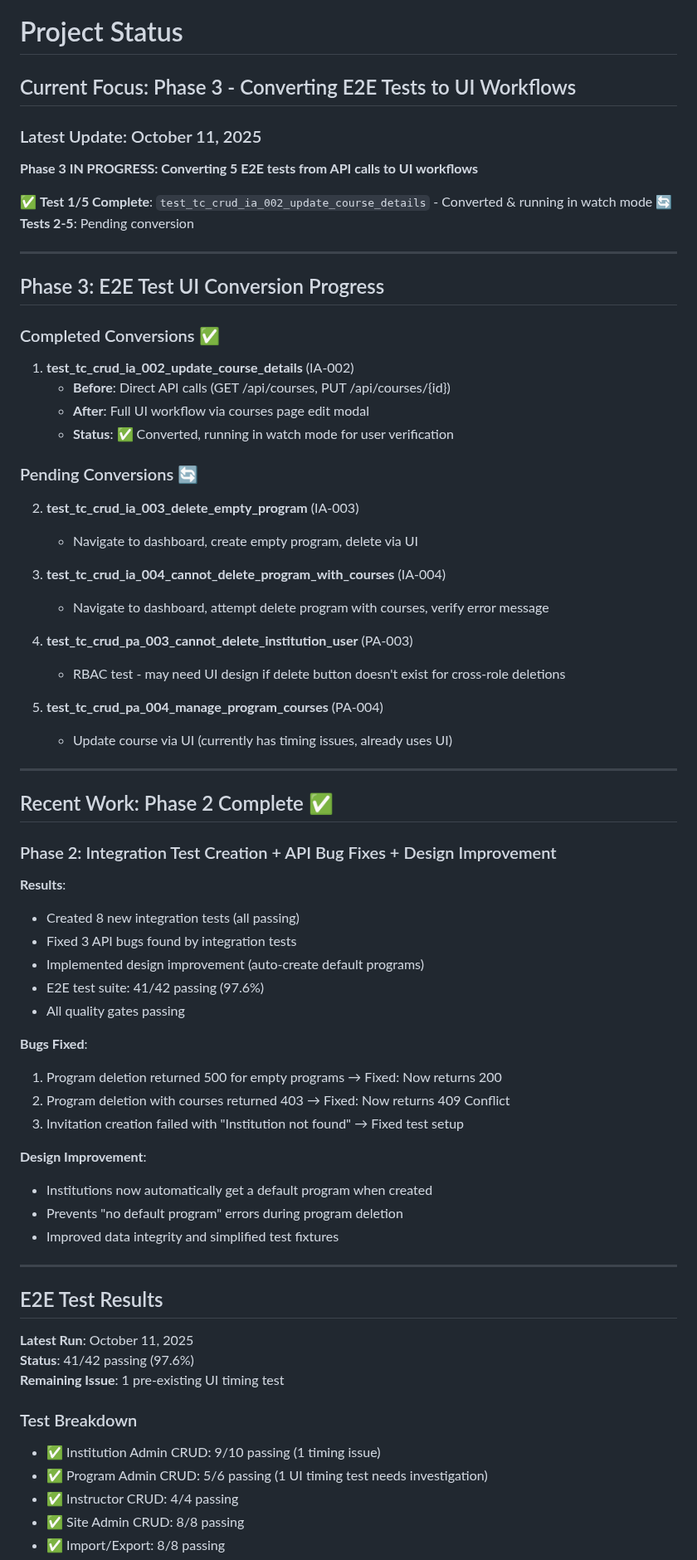
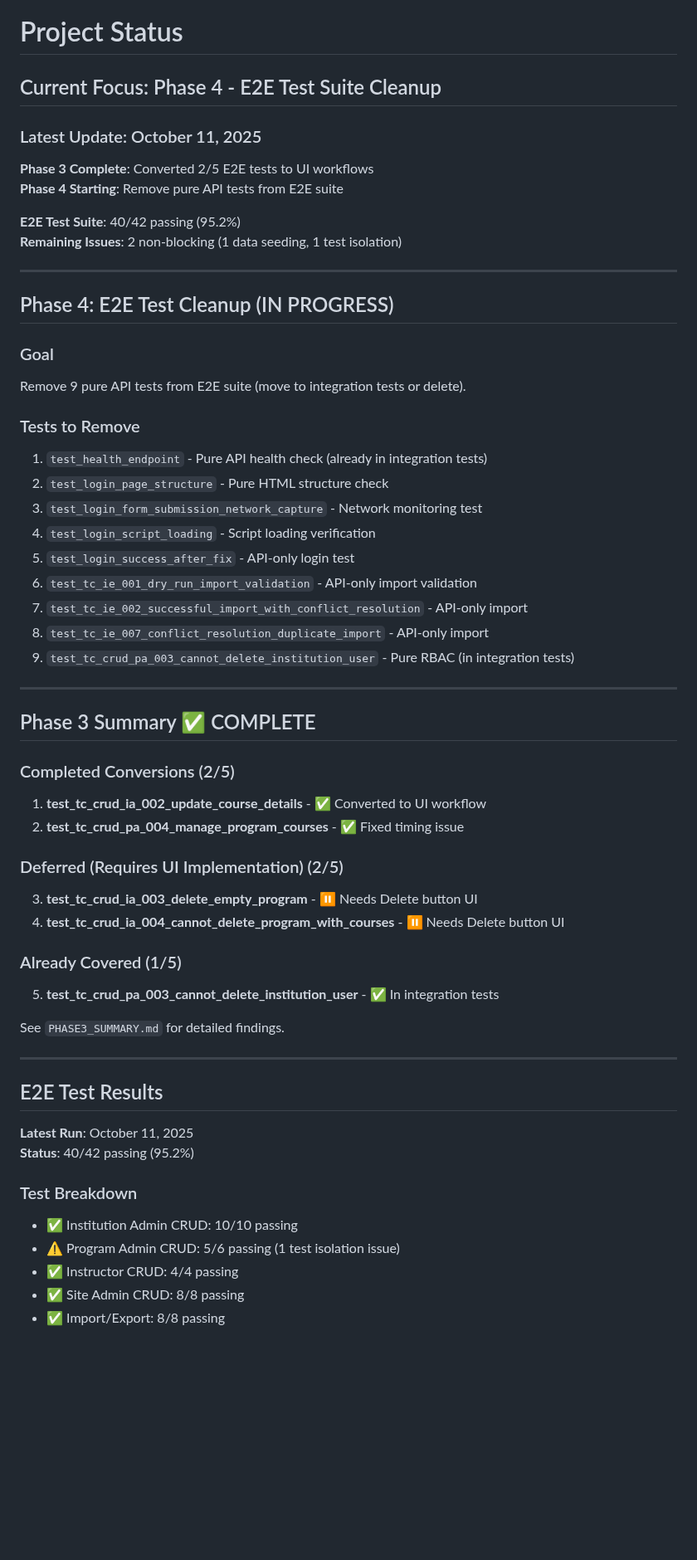
Before and after one commit to ScienceIsNeato/course_record_updater, a Markdown page: STATUS.md, the part around one of its changes. Shown at 83% size. Drawn GitHub-style; blank space fills up the shorter version.

```diff
--- a/STATUS.md
+++ b/STATUS.md
@@ -1,71 +1,60 @@
 # Project Status
 
-## Current Focus: Phase 3 - Converting E2E Tests to UI Workflows
+## Current Focus: Phase 4 - E2E Test Suite Cleanup
 
 ### Latest Update: October 11, 2025
 
-**Phase 3 IN PROGRESS: Converting 5 E2E tests from API calls to UI workflows**
+**Phase 3 Complete**: Converted 2/5 E2E tests to UI workflows
+**Phase 4 Starting**: Remove pure API tests from E2E suite
 
-✅ **Test 1/5 Complete**: `test_tc_crud_ia_002_update_course_details` - Converted & running in watch mode
-🔄 **Tests 2-5**: Pending conversion
+**E2E Test Suite**: 40/42 passing (95.2%)
+**Remaining Issues**: 2 non-blocking (1 data seeding, 1 test isolation)
 
 ---
 
-## Phase 3: E2E Test UI Conversion Progress
+## Phase 4: E2E Test Cleanup (IN PROGRESS)
 
-### Completed Conversions ✅
-1. **test_tc_crud_ia_002_update_course_details** (IA-002)
-   - **Before**: Direct API calls (GET /api/courses, PUT /api/courses/{id})
-   - **After**: Full UI workflow via courses page edit modal
-   - **Status**: ✅ Converted, running in watch mode for user verification
+### Goal
+Remove 9 pure API tests from E2E suite (move to integration tests or delete).
 
-### Pending Conversions 🔄
-2. **test_tc_crud_ia_003_delete_empty_program** (IA-003)
-   - Navigate to dashboard, create empty program, delete via UI
-
-3. **test_tc_crud_ia_004_cannot_delete_program_with_courses** (IA-004)
-   - Navigate to dashboard, attempt delete program with courses, verify error message
-
-4. **test_tc_crud_pa_003_cannot_delete_institution_user** (PA-003)
-   - RBAC test - may need UI design if delete button doesn't exist for cross-role deletions
-
-5. **test_tc_crud_pa_004_manage_program_courses** (PA-004)
-   - Update course via UI (currently has timing issues, already uses UI)
+### Tests to Remove
+1. `test_health_endpoint` - Pure API health check (already in integration tests)
+2. `test_login_page_structure` - Pure HTML structure check
+3. `test_login_form_submission_network_capture` - Network monitoring test
+4. `test_login_script_loading` - Script loading verification
+5. `test_login_success_after_fix` - API-only login test
+6. `test_tc_ie_001_dry_run_import_validation` - API-only import validation
+7. `test_tc_ie_002_successful_import_with_conflict_resolution` - API-only import
+8. `test_tc_ie_007_conflict_resolution_duplicate_import` - API-only import
+9. `test_tc_crud_pa_003_cannot_delete_institution_user` - Pure RBAC (in integration tests)
 
 ---
 
-## Recent Work: Phase 2 Complete ✅
+## Phase 3 Summary ✅ COMPLETE
 
-### Phase 2: Integration Test Creation + API Bug Fixes + Design Improvement
+### Completed Conversions (2/5)
+1. **test_tc_crud_ia_002_update_course_details** - ✅ Converted to UI workflow
+2. **test_tc_crud_pa_004_manage_program_courses** - ✅ Fixed timing issue
 
-**Results**:
-- Created 8 new integration tests (all passing)
-- Fixed 3 API bugs found by integration tests
-- Implemented design improvement (auto-create default programs)
-- E2E test suite: 41/42 passing (97.6%)
-- All quality gates passing
+### Deferred (Requires UI Implementation) (2/5)
+3. **test_tc_crud_ia_003_delete_empty_program** - ⏸️ Needs Delete button UI
+4. **test_tc_crud_ia_004_cannot_delete_program_with_courses** - ⏸️ Needs Delete button UI
 
-**Bugs Fixed**:
-1. Program deletion returned 500 for empty programs → Fixed: Now returns 200
-2. Program deletion with courses returned 403 → Fixed: Now returns 409 Conflict
-3. Invitation creation failed with "Institution not found" → Fixed test setup
+### Already Covered (1/5)
+5. **test_tc_crud_pa_003_cannot_delete_institution_user** - ✅ In integration tests
 
-**Design Improvement**:
-- Institutions now automatically get a default program when created
-- Prevents "no default program" errors during program deletion
-- Improved data integrity and simplified test fixtures
+See `PHASE3_SUMMARY.md` for detailed findings.
 
 ---
 
 ## E2E Test Results
 
 **Latest Run**: October 11, 2025
-**Status**: 41/42 passing (97.6%)
-**Remaining Issue**: 1 pre-existing UI timing test
+**Status**: 40/42 passing (95.2%)
 
 ### Test Breakdown
-- ✅ Institution Admin CRUD: 9/10 passing (1 timing issue)
-- ✅ Program Admin CRUD: 5/6 passing (1 UI timing test needs investigation)
+- ✅ Institution Admin CRUD: 10/10 passing
+- ⚠️ Program Admin CRUD: 5/6 passing (1 test isolation issue)
 - ✅ Instructor CRUD: 4/4 passing
 - ✅ Site Admin CRUD: 8/8 passing
 - ✅ Import/Export: 8/8 passing
```
Also changed, not shown: other parts of STATUS.md (+42 -41 lines).
